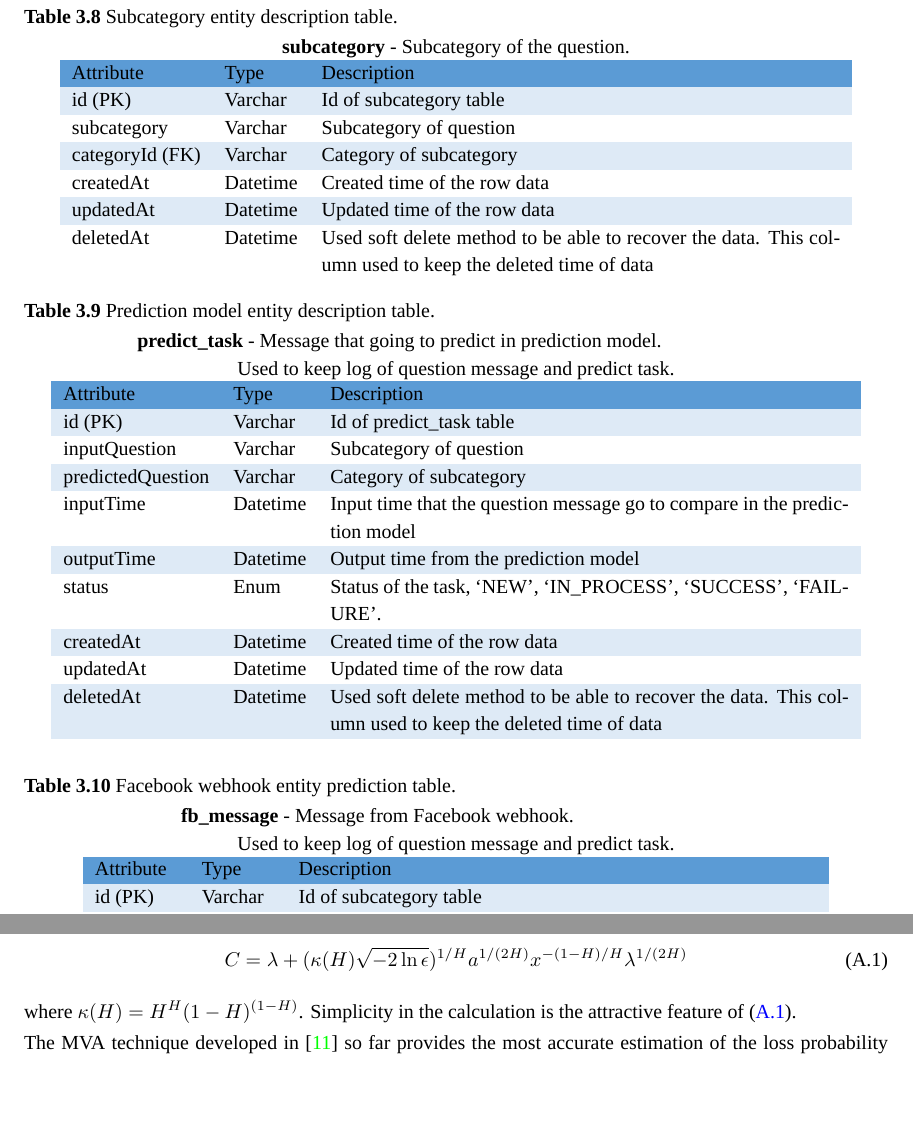
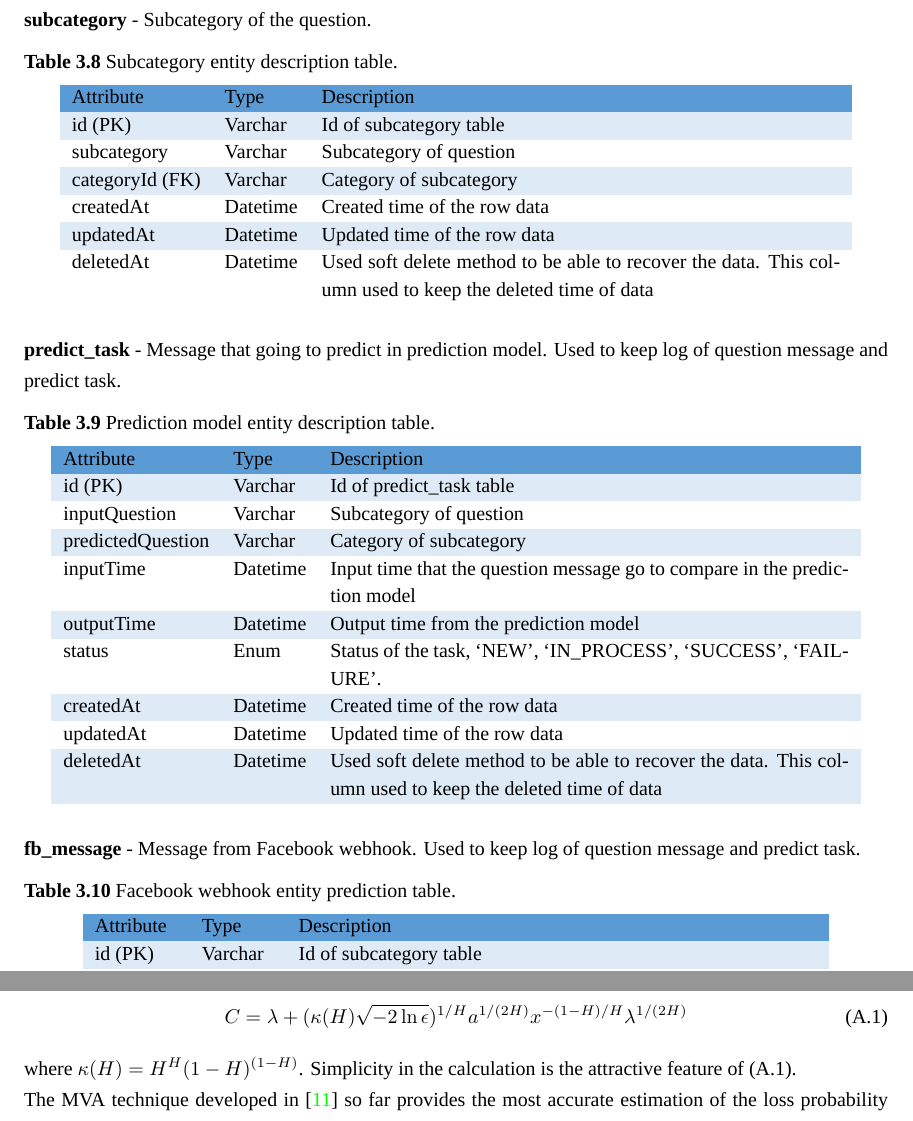
Before and after one commit to kmutt-cpe/Senior-report-project, a LaTeX thesis (undergrad-sample-english.tex): two parts of pages 42 and 54 of 56, joined at a grey line, cut so that both start at the same text, the shorter picture padded with empty space. Compiled offline with XeLaTeX; a missing font is replaced by an installed copy or a similar font.

Commit message:
Move description of table

```diff
--- a/undergrad-sample-english.tex
+++ b/undergrad-sample-english.tex
@@ -1371,10 +1371,12 @@ deletedAt & Datetime & Used soft delete method to be able to recover the data. T
 \end{tabular}
 \end{table}
 
+\pagebreak
+
+\textbf{subcategory} - Subcategory of the question.
 \begin{table}[ht]
 	\caption{Subcategory entity description table.}
 	\label{tab:Subcategory entity description table.}
-\textbf{subcategory} - Subcategory of the question.
 \centering
 \begin{tabular}{llp{0.6\linewidth}l}
 \rowcolor[HTML]{5B9BD5}
@@ -1391,11 +1393,10 @@ deletedAt       & Datetime & Used soft delete method   to be able to recover the
 \end{tabular}
 \end{table}
 
+\textbf{predict\_task} - Message that going to predict in prediction model. Used to keep log of question message and predict task.
 \begin{table}[ht]
 	\caption{Prediction model entity description table.}
 	\label{tab:Prediction model entity description table.}
-\textbf{predict\_task} - Message that going to predict in prediction model.\\
-Used to keep log of question message and predict task.
 \centering
 \begin{tabular}{llp{0.6\linewidth}l}
 \rowcolor[HTML]{5B9BD5}
@@ -1417,13 +1418,10 @@ deletedAt         & Datetime & Used soft delete method to be able to recover the
 \end{tabular}
 \end{table}
 
-\pagebreak
-
+\textbf{fb\_message} - Message from Facebook webhook. Used to keep log of question message and predict task.
 \begin{table}[ht]
 	\caption{Facebook webhook entity prediction table.}
 	\label{tab:Facebook webhook entity prediction table.}
-\textbf{fb\_message} - Message from Facebook webhook.\\
-Used to keep log of question message and predict task.
 \centering
 \begin{tabular}{llp{0.6\linewidth}l}
 \rowcolor[HTML]{5B9BD5}
@@ -1666,7 +1664,7 @@ Norros~\cite{norros95} provides its EB as
   C = \lambda + (\kappa(H)\sqrt{-2\ln\epsilon})^{1/H}a^{1/(2H)}x^{-(1-H)/H}\lambda^{1/(2H)}
 \end{equation}
 where $\kappa(H) = H^H(1-H)^{(1-H)}$. Simplicity in the calculation is
-the attractive feature of (\ref{eq:norros}).
+the attractive feature of (\ref*{eq:norros}).
 
 The MVA technique developed in~\cite{kim01} so far provides the most
 accurate estimation of the loss probability compared to previous
```
Also changed, not shown: undergrad-sample-english.tex (6 more changed lines).
